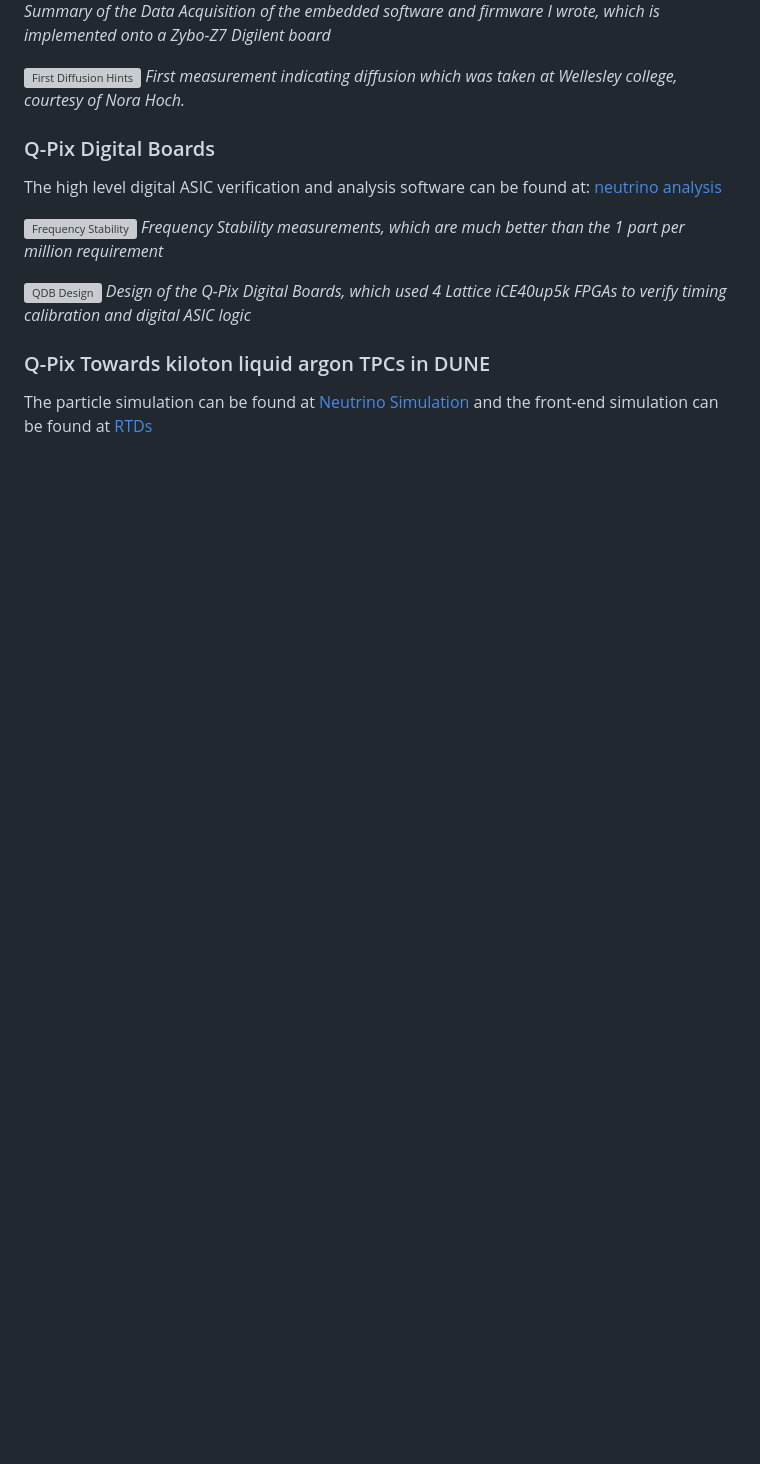
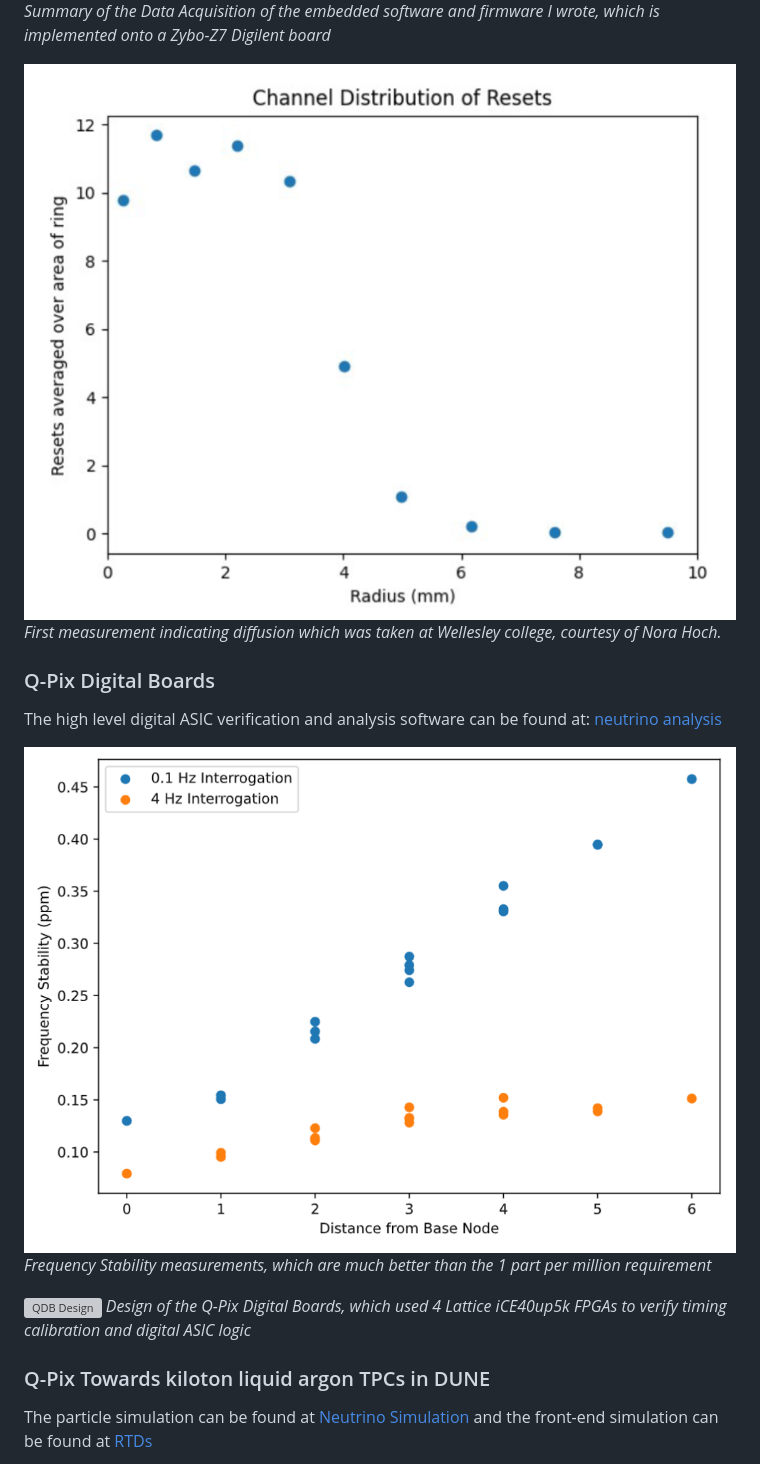
Before and after one commit to kkeefe/qp_dissertation, a Markdown page: README.md, the part around the change printed below. GitHub-like rendering; pictures changed too: images/SAQ_first_diffusion_measurement.png (added), images/interrogation_ppm_diff.png (added); blank space fills up the shorter version; grey boxes are pictures that could not be loaded.

Commit message:
convert pdf to png for readme

```diff
--- a/README.md
+++ b/README.md
@@ -43,14 +43,14 @@ The controlling DAQ software (written in C, Python, and VHDL) can be found at: [
 ![DAQ Summary](https://github.com/kkeefe/qp_dissertation/blob/main/images/saq_daq_firmware_summary.png)
 *Summary of the Data Acquisition of the embedded software and firmware I wrote, which is implemented onto a Zybo-Z7 Digilent board*
 
-![First Diffusion Hints](https://github.com/kkeefe/qp_dissertation/blob/main/images/SAQ_first_diffusion_measurement.pdf)
+![First Diffusion Hints](https://github.com/kkeefe/qp_dissertation/blob/main/images/SAQ_first_diffusion_measurement.png)
 *First measurement indicating diffusion which was taken at Wellesley college, courtesy of Nora Hoch.*
 
 ### Q-Pix Digital Boards
 
 The high level digital ASIC verification and analysis software can be found at: [neutrino analysis](https://github.com/kkeefe/neutAna)
 
-![Frequency Stability](https://github.com/kkeefe/qp_dissertation/blob/main/images/interrogation_ppm_diff.pdf)
+![Frequency Stability](https://github.com/kkeefe/qp_dissertation/blob/main/images/interrogation_ppm_diff.png)
 *Frequency Stability measurements, which are much better than the 1 part per million requirement*
 
 ![QDB Design](https://github.com/kkeefe/qp_dissertation/blob/main/images/qdb_closeup.jpg)
```
Also changed, not shown: other parts of README.md (+1 -1 lines), images/df_nolabel_line.png (added).
